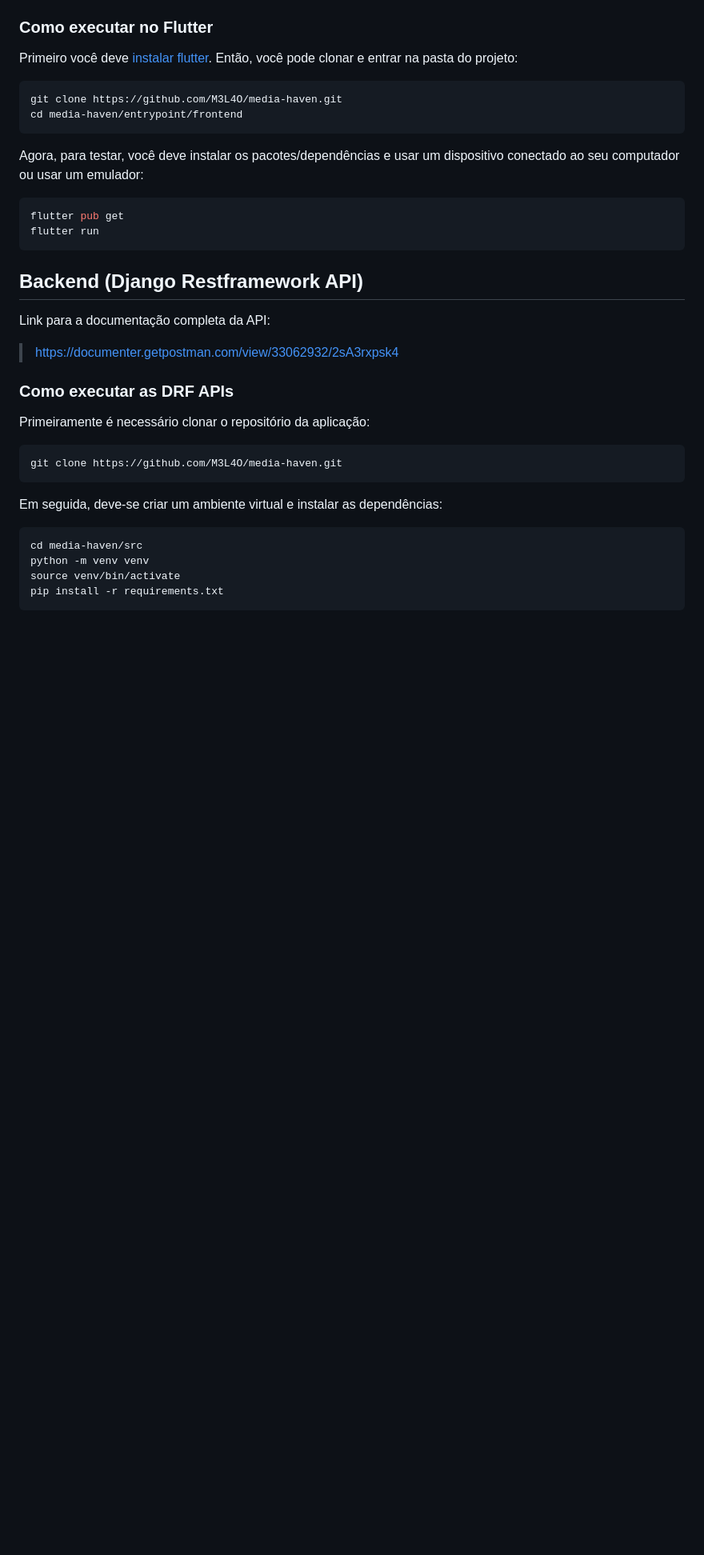
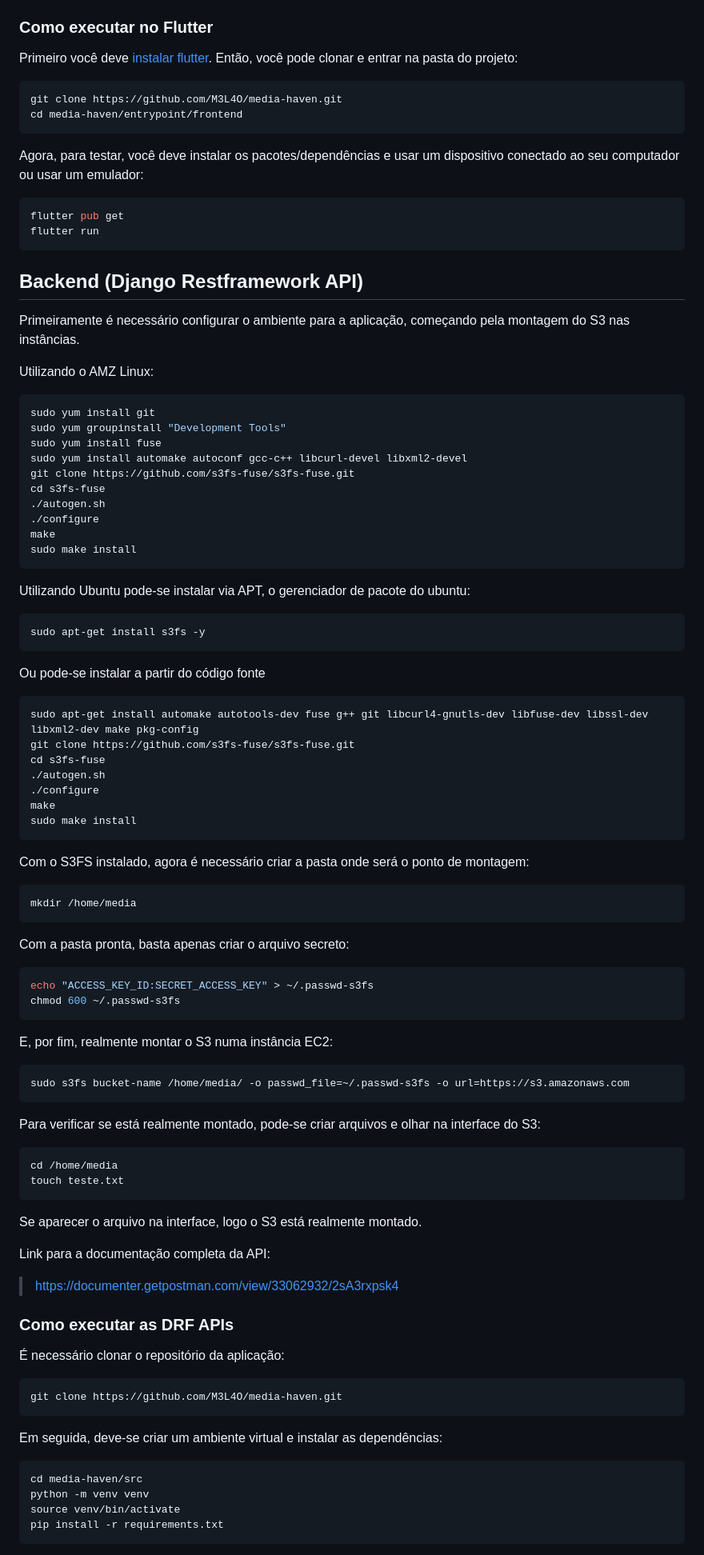
Before and after one commit to M3L4O/media-haven, a Markdown page: README.md, the part around one of its changes. Shown at 80% size. Rendered like a GitHub page; blank space fills up the shorter version.

````diff
--- a/README.md
+++ b/README.md
@@ -64,14 +64,73 @@ flutter run
 ```
 
 ## Backend (Django Restframework API)
+Primeiramente é necessário configurar o ambiente para a aplicação, começando pela montagem do S3 nas instâncias.
+
+Utilizando o AMZ Linux:
+
+```bash
+sudo yum install git
+sudo yum groupinstall "Development Tools"
+sudo yum install fuse
+sudo yum install automake autoconf gcc-c++ libcurl-devel libxml2-devel
+git clone https://github.com/s3fs-fuse/s3fs-fuse.git
+cd s3fs-fuse
+./autogen.sh
+./configure
+make
+sudo make install
+```
+
+Utilizando Ubuntu pode-se instalar via APT, o gerenciador de pacote do ubuntu:
+
+```bash
+sudo apt-get install s3fs -y
+```
+
+Ou pode-se instalar a partir do código fonte
+
+```bash
+sudo apt-get install automake autotools-dev fuse g++ git libcurl4-gnutls-dev libfuse-dev libssl-dev libxml2-dev make pkg-config
+git clone https://github.com/s3fs-fuse/s3fs-fuse.git
+cd s3fs-fuse
+./autogen.sh
+./configure
+make
+sudo make install
+```
+
+Com o S3FS instalado, agora é necessário criar a pasta onde será o ponto de montagem:
+
+```bash
+mkdir /home/media
+```
+
+Com a pasta pronta, basta apenas criar o arquivo secreto:
+
+```bash
+echo "ACCESS_KEY_ID:SECRET_ACCESS_KEY" > ~/.passwd-s3fs
+chmod 600 ~/.passwd-s3fs
+```
+
+E, por fim, realmente montar o S3 numa instância EC2:
+
+```bash
+sudo s3fs bucket-name /home/media/ -o passwd_file=~/.passwd-s3fs -o url=https://s3.amazonaws.com
+```
+Para verificar se está realmente montado, pode-se criar arquivos e olhar na interface do S3:
+
+```bash
+cd /home/media
+touch teste.txt
+```
+Se aparecer o arquivo na interface, logo o S3 está realmente montado.
 
 Link para a documentação completa da API:
 > https://documenter.getpostman.com/view/33062932/2sA3rxpsk4
 
-
 ### Como executar as DRF APIs
 
-Primeiramente é necessário clonar o repositório da aplicação:
+É necessário clonar o repositório da aplicação:
 
 ```bash
 git clone https://github.com/M3L4O/media-haven.git
````
Also changed, not shown: other parts of README.md (+13 -0 lines).
